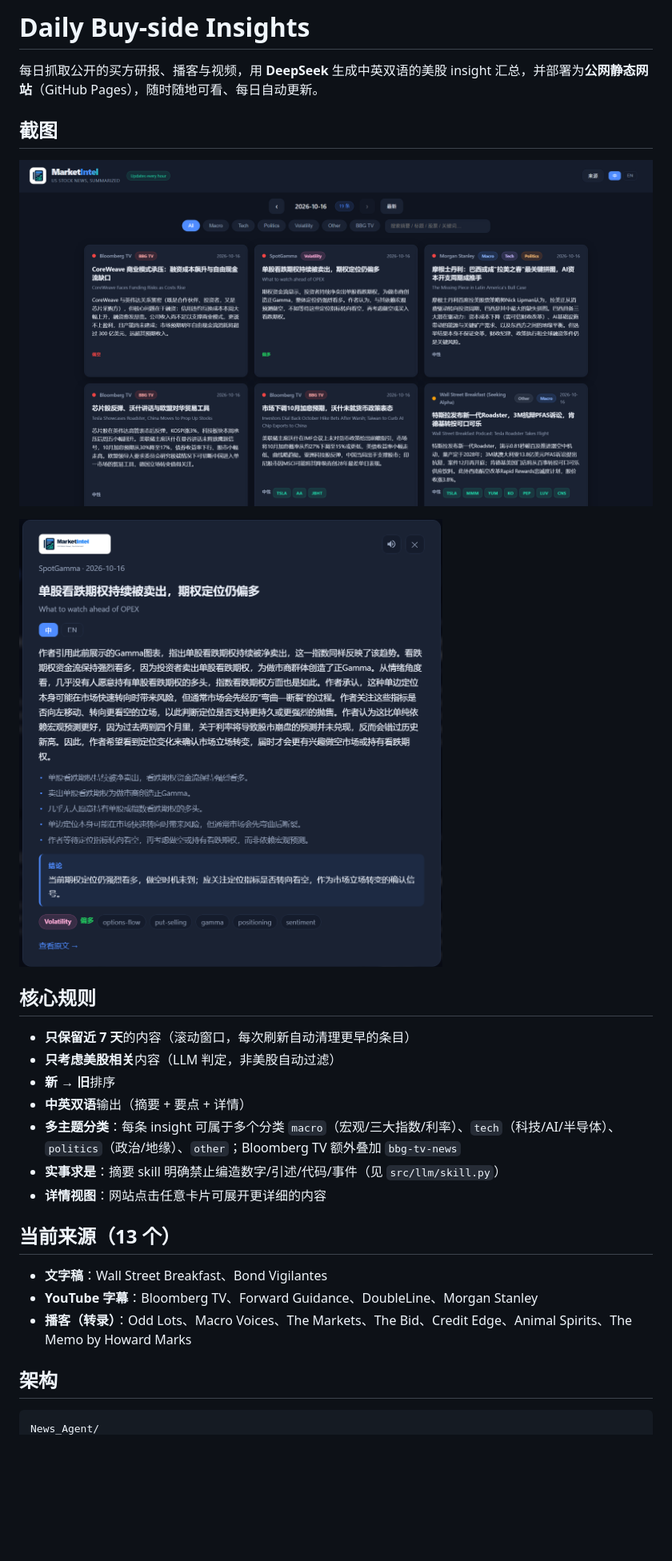
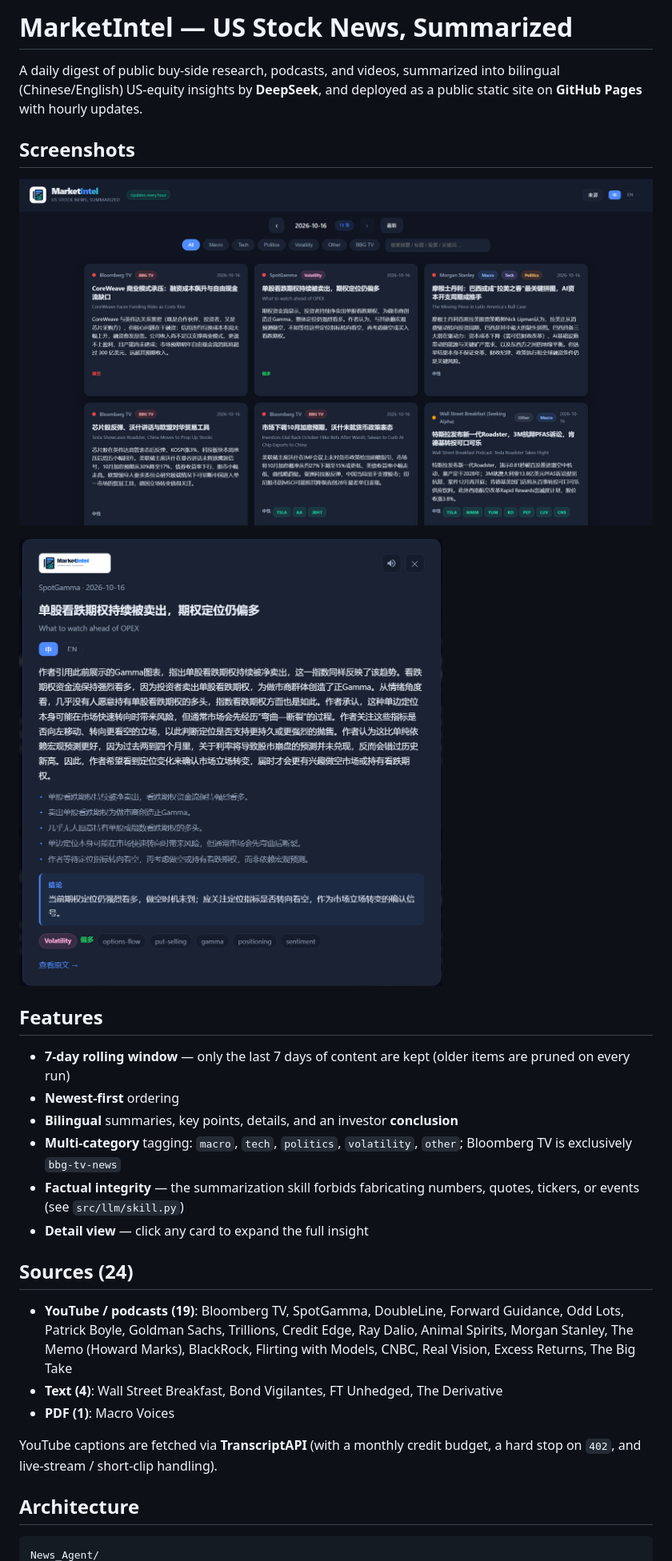
Before and after one commit to StevenYang23/news-agent, a Markdown page: README.md, the part around one of its changes. Shown at 80% size. GitHub-like rendering; blank space fills up the shorter version.

````diff
--- a/README.md
+++ b/README.md
@@ -1,6 +1,6 @@
-# Daily Buy-side Insights
+# MarketIntel — US Stock News, Summarized
 
-每日抓取公开的买方研报、播客与视频，用 **DeepSeek** 生成中英双语的美股 insight 汇总，并部署为**公网静态网站**（GitHub Pages），随时随地可看、每日自动更新。
+A daily digest of public buy-side research, podcasts, and videos, summarized into bilingual (Chinese/English) US-equity insights by **DeepSeek**, and deployed as a public static site on **GitHub Pages** with hourly updates.
 
-## 截图
+## Screenshots
 
@@ -10,21 +10,22 @@
 
-## 核心规则
+## Features
 
-- **只保留近 7 天**的内容（滚动窗口，每次刷新自动清理更早的条目）
-- **只考虑美股相关**内容（LLM 判定，非美股自动过滤）
-- **新 → 旧**排序
-- **中英双语**输出（摘要 + 要点 + 详情）
-- **多主题分类**：每条 insight 可属于多个分类 `macro`（宏观/三大指数/利率）、`tech`（科技/AI/半导体）、`politics`（政治/地缘）、`other`；Bloomberg TV 额外叠加 `bbg-tv-news`
-- **实事求是**：摘要 skill 明确禁止编造数字/引述/代码/事件（见 `src/llm/skill.py`）
-- **详情视图**：网站点击任意卡片可展开更详细的内容
+- **7-day rolling window** — only the last 7 days of content are kept (older items are pruned on every run)
+- **Newest-first** ordering
+- **Bilingual** summaries, key points, details, and an investor **conclusion**
+- **Multi-category** tagging: `macro`, `tech`, `politics`, `volatility`, `other`; Bloomberg TV is exclusively `bbg-tv-news`
+- **Factual integrity** — the summarization skill forbids fabricating numbers, quotes, tickers, or events (see `src/llm/skill.py`)
+- **Detail view** — click any card to expand the full insight
 
-## 当前来源（13 个）
+## Sources (24)
 
-- **文字稿**：Wall Street Breakfast、Bond Vigilantes
-- **YouTube 字幕**：Bloomberg TV、Forward Guidance、DoubleLine、Morgan Stanley
-- **播客（转录）**：Odd Lots、Macro Voices、The Markets、The Bid、Credit Edge、Animal Spirits、The Memo by Howard Marks
+- **YouTube / podcasts (19)**: Bloomberg TV, SpotGamma, DoubleLine, Forward Guidance, Odd Lots, Patrick Boyle, Goldman Sachs, Trillions, Credit Edge, Ray Dalio, Animal Spirits, Morgan Stanley, The Memo (Howard Marks), BlackRock, Flirting with Models, CNBC, Real Vision, Excess Returns, The Big Take
+- **Text (4)**: Wall Street Breakfast, Bond Vigilantes, FT Unhedged, The Derivative
+- **PDF (1)**: Macro Voices
 
-## 架构
+YouTube captions are fetched via **TranscriptAPI** (with a monthly credit budget, a hard stop on `402`, and live-stream / short-clip handling).
+
+## Architecture
 
 ```
 News_Agent/
````
Also changed, not shown: other parts of README.md (+48 -47 lines).
